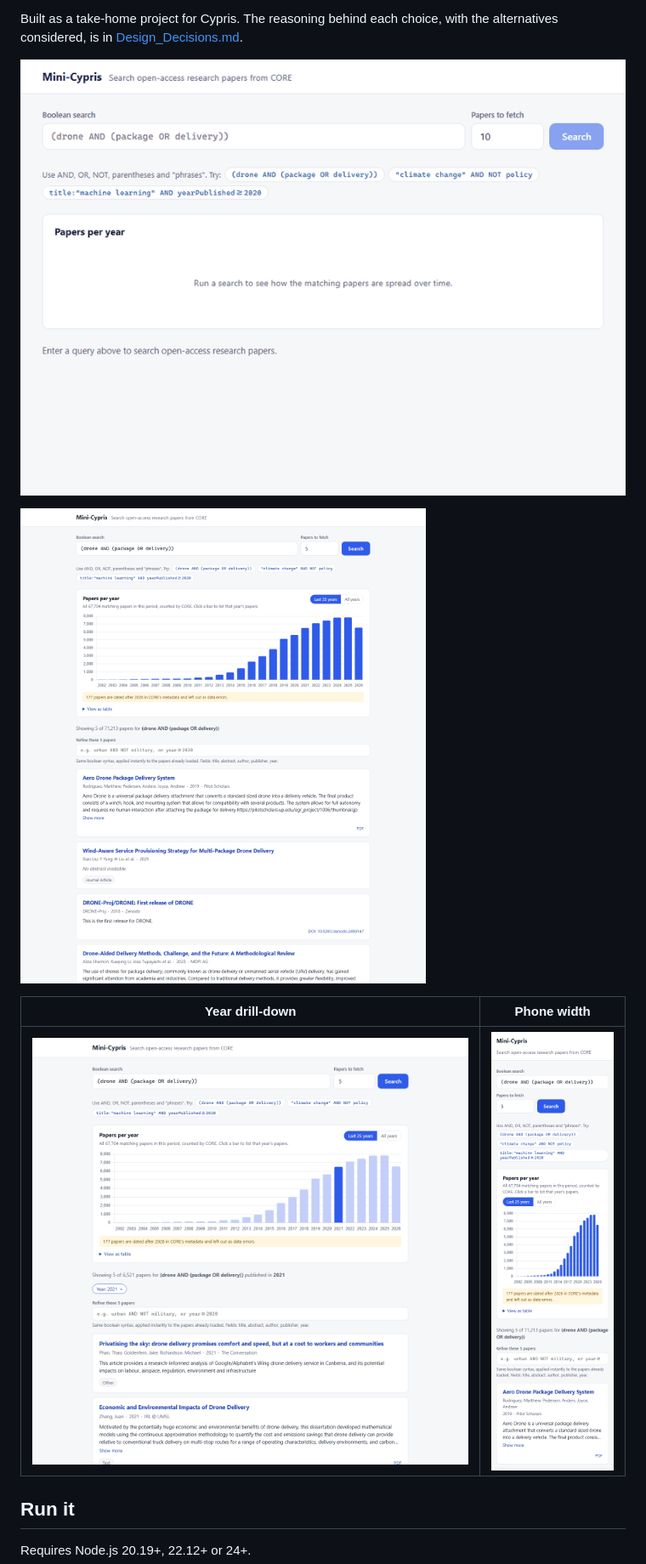
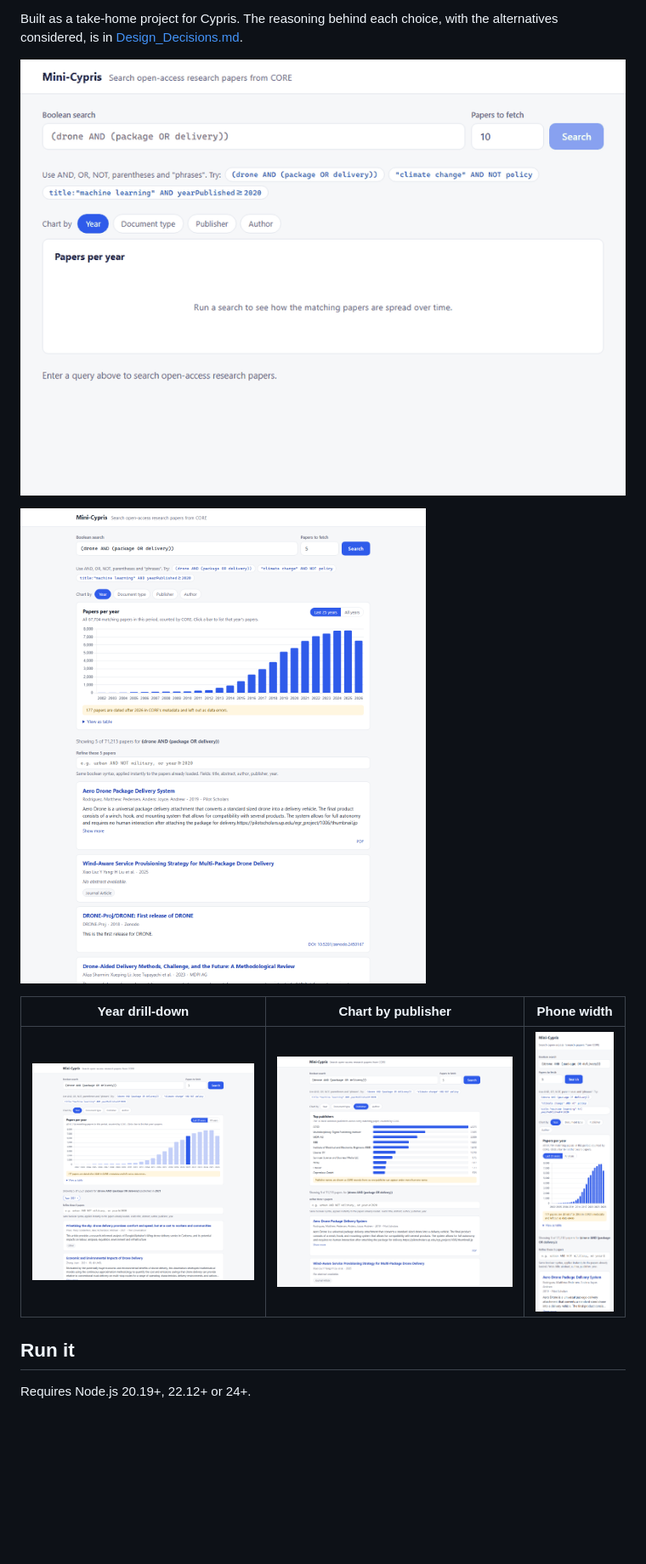
Before and after one commit to CadeSummers/mini-cypris, a Markdown page: README.md, the part around one of its changes. Shown at 85% size. Rendered like a GitHub page; pictures changed too: docs/chart-publishers.png (added), docs/demo.gif, docs/search-desktop.png; blank space fills up the shorter version.

Commit message:
Update README, screenshots and demo GIF for the chart switcher

```diff
--- a/README.md
+++ b/README.md
@@ -16,9 +16,9 @@ alternatives considered, is in [Design_Decisions.md](Design_Decisions.md).
 
 ![Search results for a boolean query, with the papers-per-year chart above the paper cards](docs/search-desktop.png)
 
-| Year drill-down                                                                                     | Phone width                                                          |
-| --------------------------------------------------------------------------------------------------- | -------------------------------------------------------------------- |
-| ![The 2021 bar selected in the chart, with the list narrowed to that year](docs/year-drilldown.png) | ![The same search at a 390-pixel-wide screen](docs/search-phone.png) |
+| Year drill-down                                                                                     | Chart by publisher                                                                        | Phone width                                                          |
+| --------------------------------------------------------------------------------------------------- | ----------------------------------------------------------------------------------------- | -------------------------------------------------------------------- |
+| ![The 2021 bar selected in the chart, with the list narrowed to that year](docs/year-drilldown.png) | ![The ten most common publishers for the query as ranked bars](docs/chart-publishers.png) | ![The same search at a 390-pixel-wide screen](docs/search-phone.png) |
 
 ## Run it
 
```
Also changed, not shown: other parts of README.md (+20 -13 lines).
